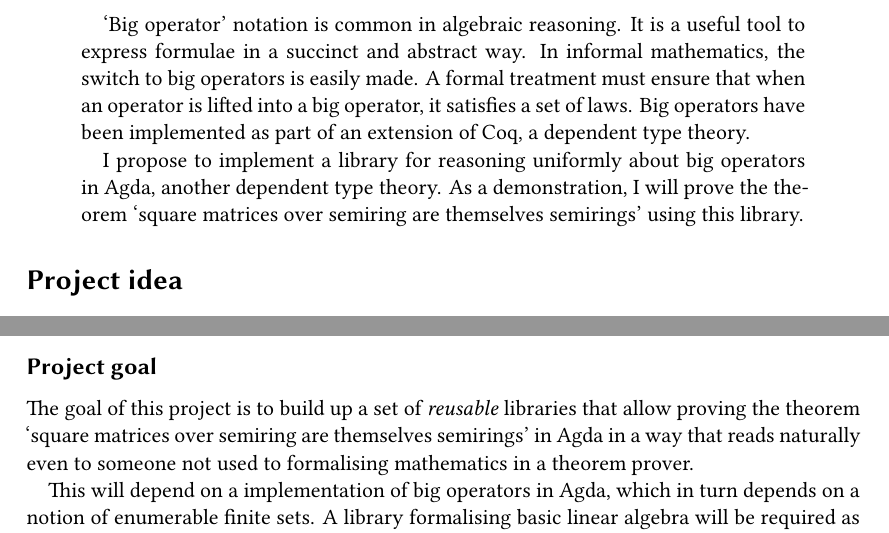
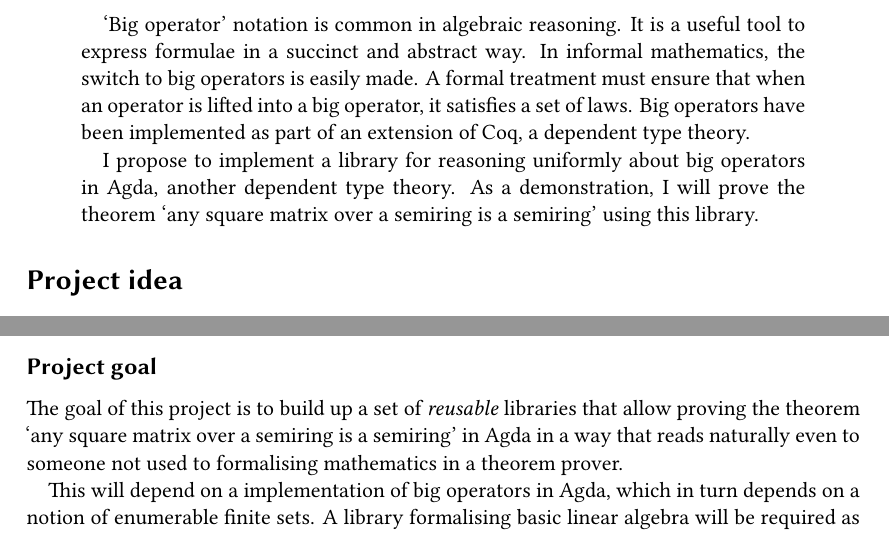
Before and after one commit to curiousleo/agda-bigop, a LaTeX paper (Proposal-Bigops.tex): two parts of pages 1 and 2 of 4, joined at a grey line, cut so that both start at the same text. Compiled offline with XeLaTeX.

Commit message:
reformulated theorem

```diff
--- a/Proposal-Bigops.tex
+++ b/Proposal-Bigops.tex
@@ -62,7 +62,7 @@ A formal treatment must ensure that when an operator is lifted into a big operat
 Big operators have been implemented as part of an extension of Coq, a dependent type theory.
 
 I propose to implement a library for reasoning uniformly about big operators in Agda, another dependent type theory.
-As a demonstration, I will prove the theorem \enquote{square matrices over semiring are themselves semirings} using this library.
+As a demonstration, I will prove the theorem \enquote{any square matrix over a semiring is a semiring} using this library.
 \end{abstract}
 
 \section{Project idea}
@@ -108,7 +108,7 @@ This assumes the existence of a notion of \enquote{collection} that can be itera
 
 \subsection{Project goal}
 
-The goal of this project is to build up a set of \emph{reusable} libraries that allow proving the theorem \enquote{square matrices over semiring are themselves semirings} in Agda in a way that reads naturally even to someone not used to formalising mathematics in a theorem prover.
+The goal of this project is to build up a set of \emph{reusable} libraries that allow proving the theorem \enquote{any square matrix over a semiring is a semiring} in Agda in a way that reads naturally even to someone not used to formalising mathematics in a theorem prover.
 
 This will depend on a implementation of big operators in Agda, which in turn depends on a notion of enumerable finite sets. A library formalising basic linear algebra will be required as well. To my best knowledge, neither exists at this time.
 
```
